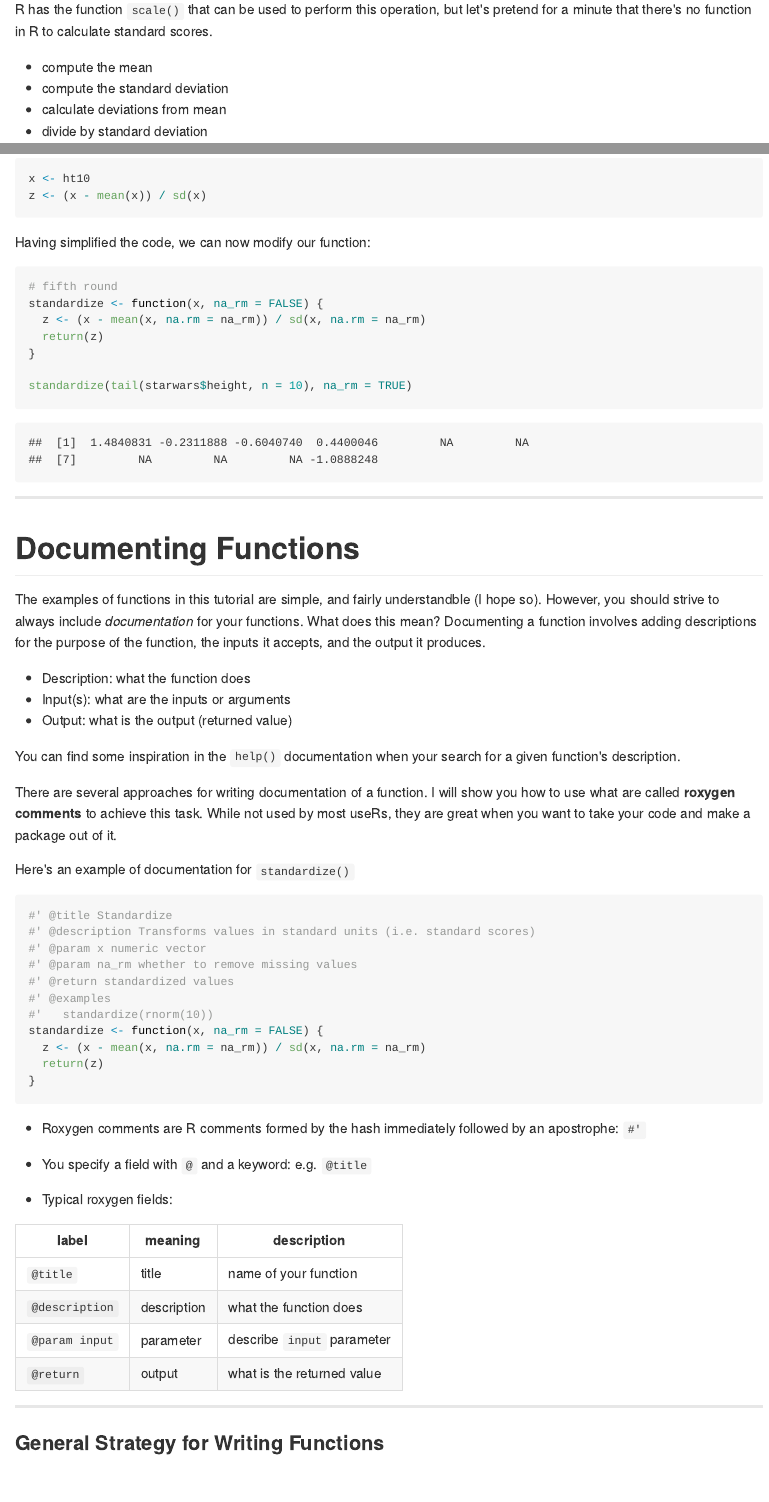
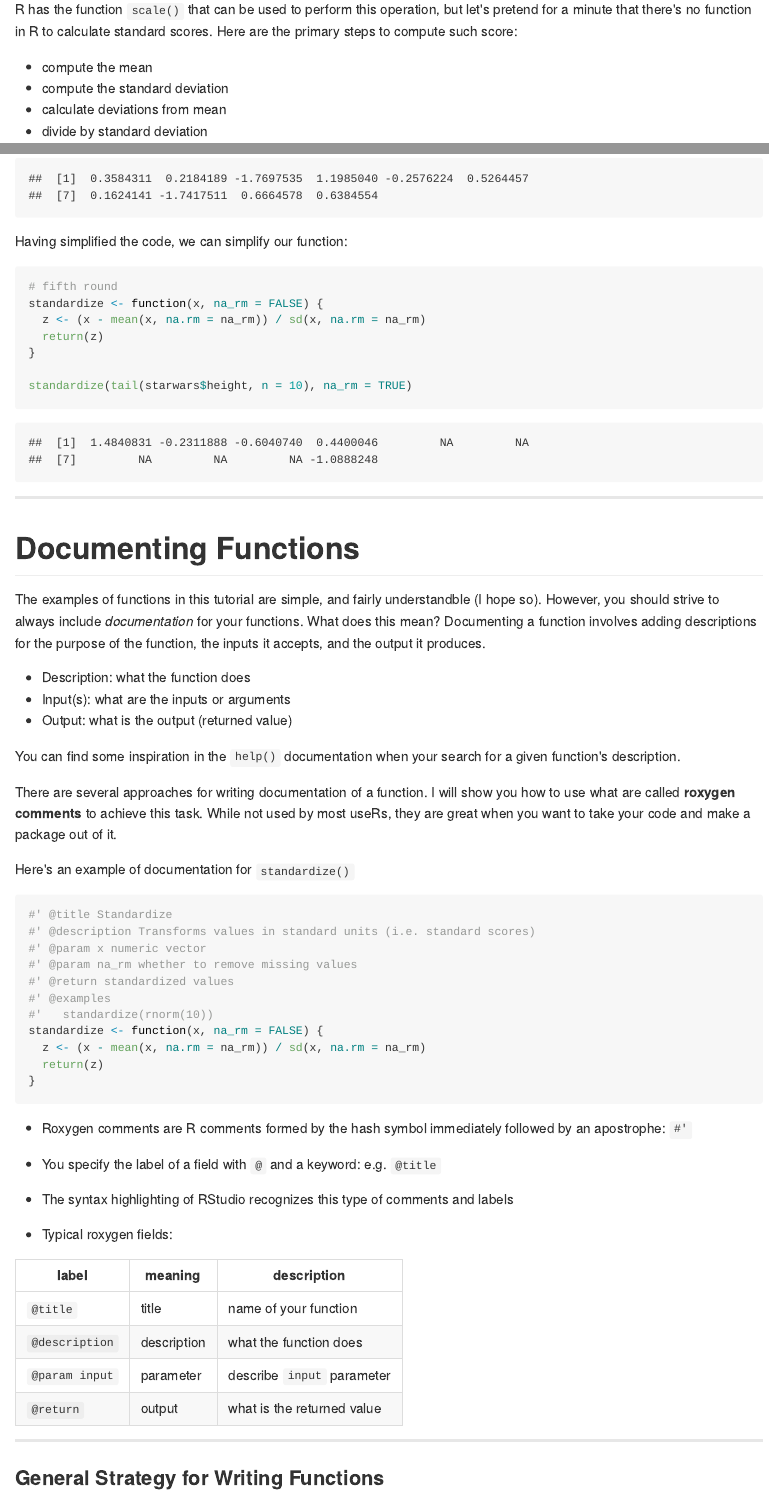
Before and after one commit to ucb-stat133/stat133-spring-2018, an R Markdown document (tutorials/09-creating-functions.Rmd): the page in a window 1100 px wide, from 3070 px down, and a second part further down, joined at a grey line. The pictures show the output file tutorials/09-creating-functions.md that the author committed with the source, drawn offline in the style of GitHub.

Commit message:
tutorials: fix typos in 09-creating-functions

````diff
--- a/tutorials/09-creating-functions.Rmd
+++ b/tutorials/09-creating-functions.Rmd
@@ -132,7 +132,7 @@ Let's see another example. Often, we need to transform the scale of one or more
 
 ![standard score](https://wikimedia.org/api/rest_v1/media/math/render/svg/5ceed701c4042bb34618535c9a902ca1a937a351)
 
-R has the function `scale()` that can be used to perform this operation, but let's pretend for a minute that there's no function in R to calculate standard scores.
+R has the function `scale()` that can be used to perform this operation, but let's pretend for a minute that there's no function in R to calculate standard scores. Here are the primary steps to compute such score:
 
 - compute the mean
 - compute the standard deviation
@@ -235,6 +236,6 @@ z <- (x - mean(x)) / sd(x)
 ```
 
-Having simplified the code, we can now modify our function:
+Having simplified the code, we can simplify our function:
 
 ```{r}
 # fifth round
@@ -277,9 +278,11 @@ standardize <- function(x, na_rm = FALSE) {
 }
 ```
 
-- Roxygen comments are R comments formed by the hash immediately followed by an apostrophe: `#'`
+- Roxygen comments are R comments formed by the hash symbol immediately followed by an apostrophe: `#'`
 
-- You specify a field with `@` and a keyword: e.g. `@title`
+- You specify the label of a field with `@` and a keyword: e.g. `@title`
+
+- The syntax highlighting of RStudio recognizes this type of comments and labels
 
 - Typical roxygen fields:
 
````
Also changed, not shown: tutorials/09-creating-functions.md, tutorials/09-creating-functions.Rmd (3 more changed lines).
